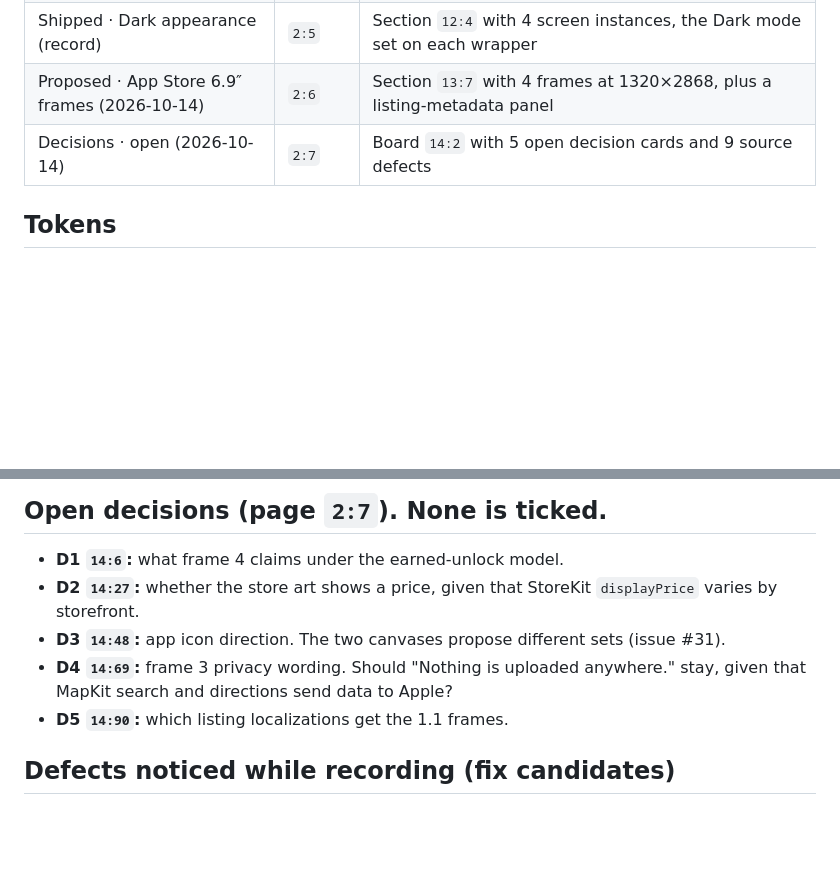
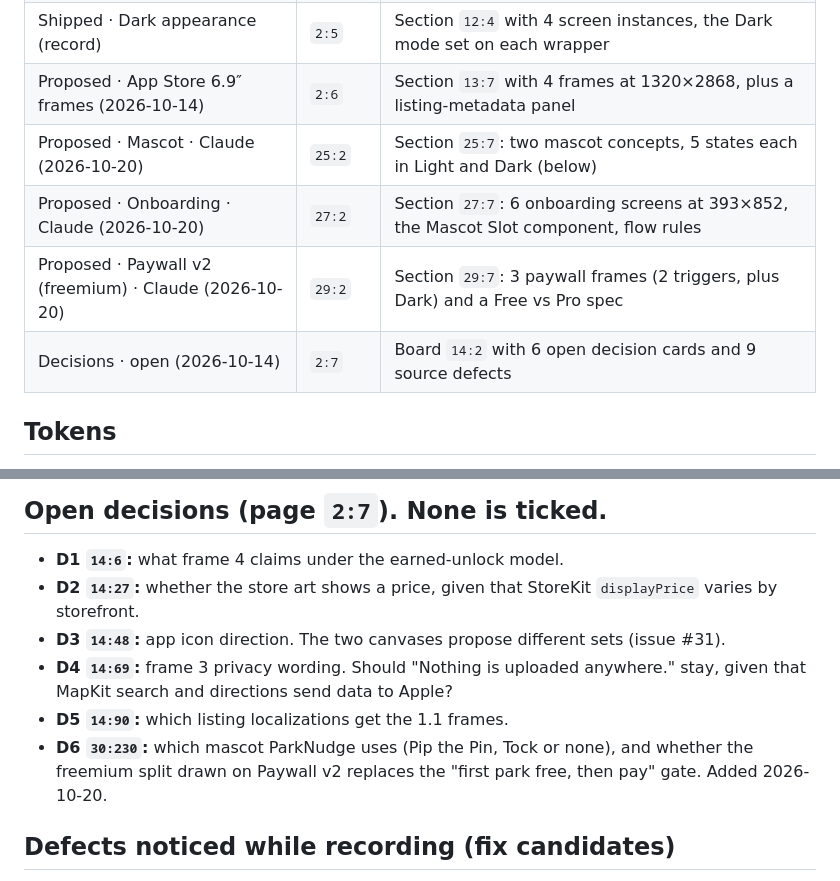
Before and after one commit to lightcloud00/parknudge, a Markdown page: design/FIGMA.md, 2 parts joined by grey strips. Drawn GitHub-style; blank space fills up the shorter version.

```diff
--- a/design/FIGMA.md
+++ b/design/FIGMA.md
@@ -26,7 +26,10 @@ layout references only. The Swift on `main` is the source of truth for every str
 | Shipped · Screens (record from main a87a6b2) | `2:4` | Section `9:353` with 14 screen components, 393 wide |
 | Shipped · Dark appearance (record) | `2:5` | Section `12:4` with 4 screen instances, the Dark mode set on each wrapper |
 | Proposed · App Store 6.9″ frames (2026-10-14) | `2:6` | Section `13:7` with 4 frames at 1320×2868, plus a listing-metadata panel |
-| Decisions · open (2026-10-14) | `2:7` | Board `14:2` with 5 open decision cards and 9 source defects |
+| Proposed · Mascot · Claude (2026-10-20) | `25:2` | Section `25:7`: two mascot concepts, 5 states each in Light and Dark (below) |
+| Proposed · Onboarding · Claude (2026-10-20) | `27:2` | Section `27:7`: 6 onboarding screens at 393×852, the Mascot Slot component, flow rules |
+| Proposed · Paywall v2 (freemium) · Claude (2026-10-20) | `29:2` | Section `29:7`: 3 paywall frames (2 triggers, plus Dark) and a Free vs Pro spec |
+| Decisions · open (2026-10-14) | `2:7` | Board `14:2` with 6 open decision cards and 9 source defects |
 
 ## Tokens
 
@@ -111,6 +161,8 @@ The listing-metadata panel is `13:572`.
 - **D3 `14:48`:** app icon direction. The two canvases propose different sets (issue #31).
 - **D4 `14:69`:** frame 3 privacy wording. Should "Nothing is uploaded anywhere." stay, given that MapKit search and directions send data to Apple?
 - **D5 `14:90`:** which listing localizations get the 1.1 frames.
+- **D6 `30:230`:** which mascot ParkNudge uses (Pip the Pin, Tock or none), and whether the freemium split
+  drawn on Paywall v2 replaces the "first park free, then pay" gate. Added 2026-10-20.
 
 ## Defects noticed while recording (fix candidates)
 
```
Also changed, not shown: other parts of design/FIGMA.md (+47 -0 lines).
